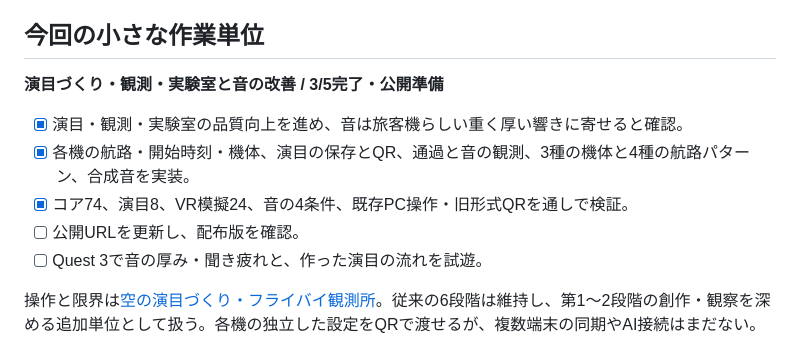
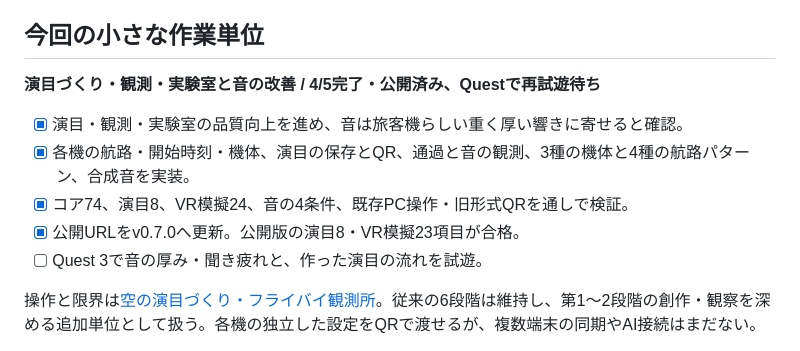
Before and after one commit to toM7x7/airplanevoice, a Markdown page: docs/progress-overview.md, the part around the change. Drawn GitHub-style.

```diff
--- a/docs/progress-overview.md
+++ b/docs/progress-overview.md
@@ -36,12 +36,12 @@
 
 ## 今回の小さな作業単位
 
-**演目づくり・観測・実験室と音の改善 / 3/5完了・公開準備**
+**演目づくり・観測・実験室と音の改善 / 4/5完了・公開済み、Questで再試遊待ち**
 
 - [x] 演目・観測・実験室の品質向上を進め、音は旅客機らしい重く厚い響きに寄せると確認。
 - [x] 各機の航路・開始時刻・機体、演目の保存とQR、通過と音の観測、3種の機体と4種の航路パターン、合成音を実装。
 - [x] コア74、演目8、VR模擬24、音の4条件、既存PC操作・旧形式QRを通しで検証。
-- [ ] 公開URLを更新し、配布版を確認。
+- [x] 公開URLをv0.7.0へ更新。公開版の演目8・VR模擬23項目が合格。
 - [ ] Quest 3で音の厚み・聞き疲れと、作った演目の流れを試遊。
 
 操作と限界は[空の演目づくり・フライバイ観測所](show-workshop.md)。従来の6段階は維持し、第1〜2段階の創作・観察を深める追加単位として扱う。各機の独立した設定をQRで渡せるが、複数端末の同期やAI接続はまだない。
```
Also changed, not shown: progress.md (+3 -1 lines).
